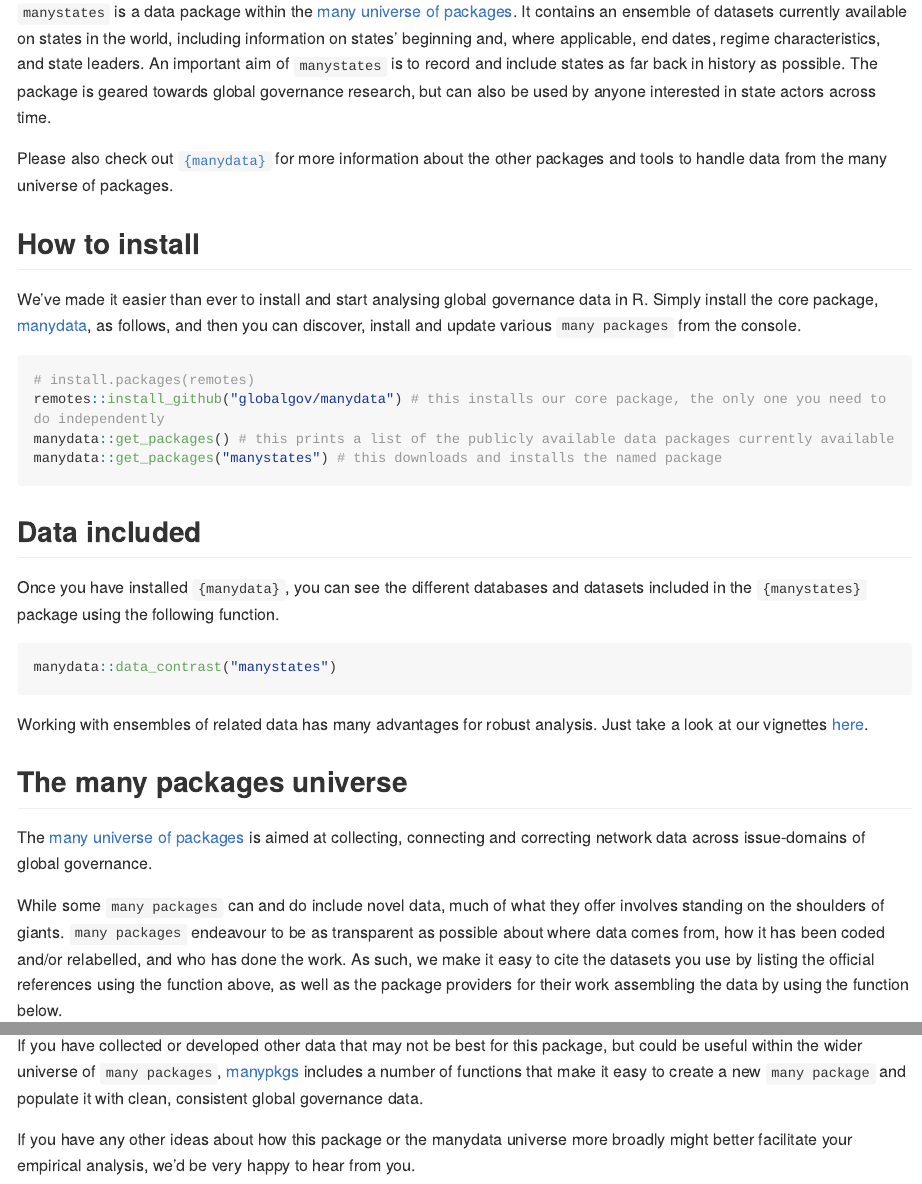
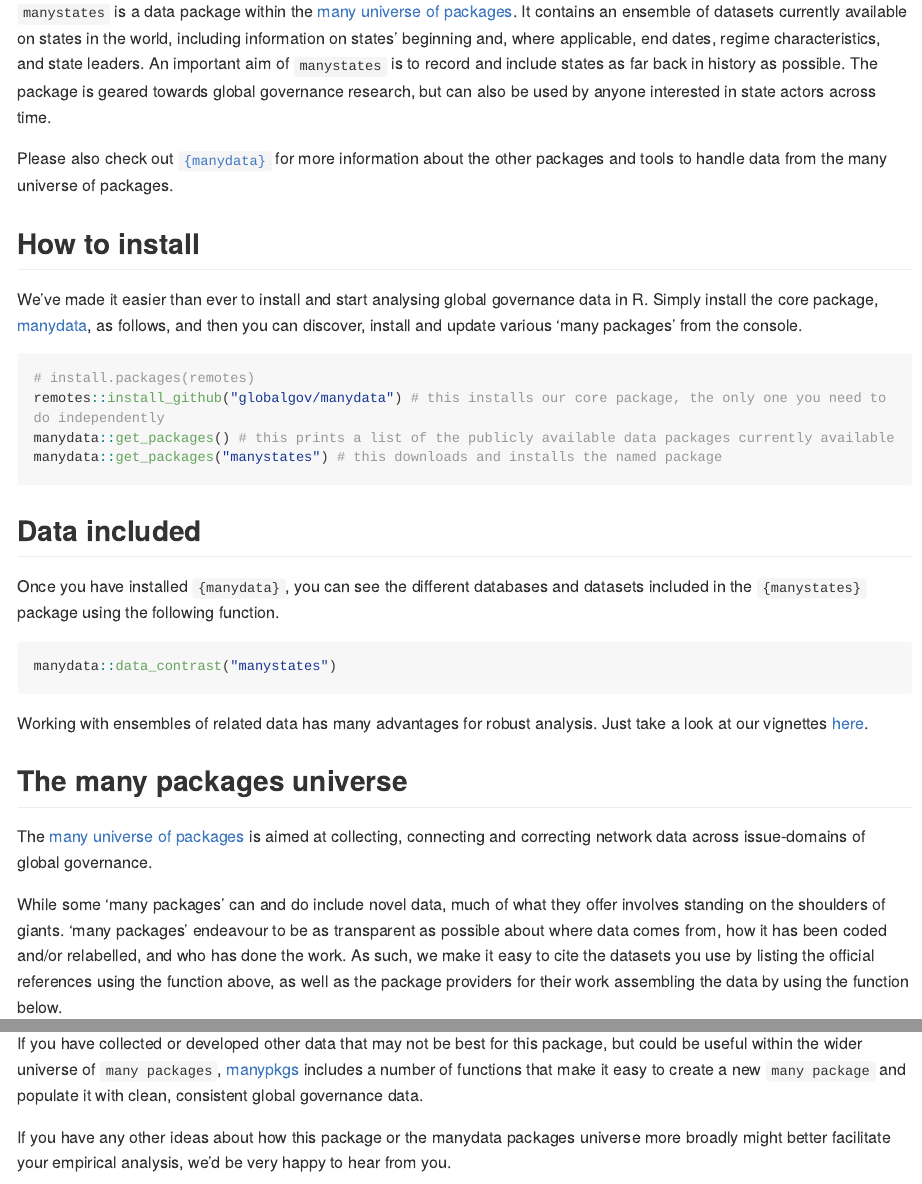
Before and after one commit to globalgov/manystates, an R Markdown document (README.Rmd): the page in a window 1100 px wide, from 110 px down, and a second part further down, joined at a grey line. Rendered offline with R 4.5, knitr and Pandoc, with nearby package versions; some code elsewhere in the file could not run offline; long lines of code are wrapped; badge pictures from the web are left out.

Commit message:
Final name changing PR fixes

```diff
--- a/README.Rmd
+++ b/README.Rmd
@@ -57,17 +71,21 @@
 
 ## Contributing
 
-[manydata](https://github.com/globalgov/manydata/blob/main/.github/CONTRIBUTING.md) also makes it easy to contribute in lots of different ways.
+[manydata](https://github.com/globalgov/manydata/blob/main/.github/CONTRIBUTING.md)
+also makes it easy to contribute in lots of different ways.
 
 If you have already developed a dataset salient to this package,
-please reach out by flagging this as an [issue](https://github.com/globalgov/manystates/issues) for us,
-or by forking, further developing the package yourself, and opening a [pull request](https://github.com/globalgov/manystates/pulls)
+please reach out by flagging this as an [issue](https://github.com/globalgov/manystates/issues)
+for us, or by forking, further developing the package yourself, and opening a
+[pull request](https://github.com/globalgov/manystates/pulls)
 so that your data can be used easily.
 
-If you have collected or developed other data that may not be best for this package,
-but could be useful within the wider universe of `many packages`,
-[manypkgs](https://github.com/globalgov/manypkgs) includes a number of functions that make it easy
-to create a new `many package` and populate it with clean, consistent global governance data.
+If you have collected or developed other data that may not be best for this
+package, but could be useful within the wider universe of `many packages`,
+[manypkgs](https://github.com/globalgov/manypkgs) includes a number of
+functions that make it easy to create a new `many package` and populate it with
+clean, consistent global governance data.
 
-If you have any other ideas about how this package or the manydata universe more broadly
-might better facilitate your empirical analysis, we'd be very happy to hear from you.
+If you have any other ideas about how this package or the manydata packages
+universe more broadly might better facilitate your empirical analysis, we'd be
+very happy to hear from you.
```
Also changed, not shown: NEWS.md (+1 -1 lines), R/extract_vdem.R (+8 -6 lines), vignettes/CShapesMaps.Rmd (+2 -2 lines), README.Rmd (36 more changed lines), 8 other files.
